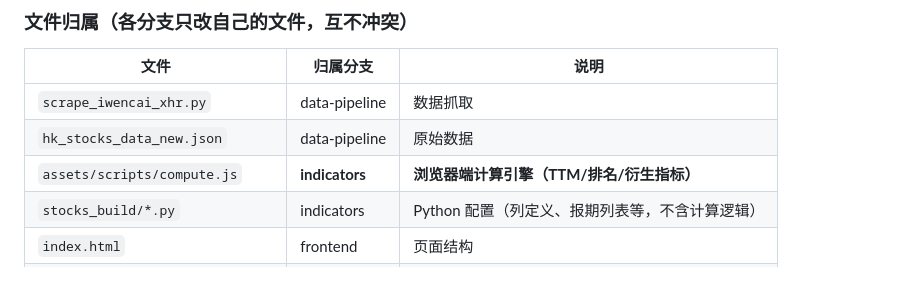
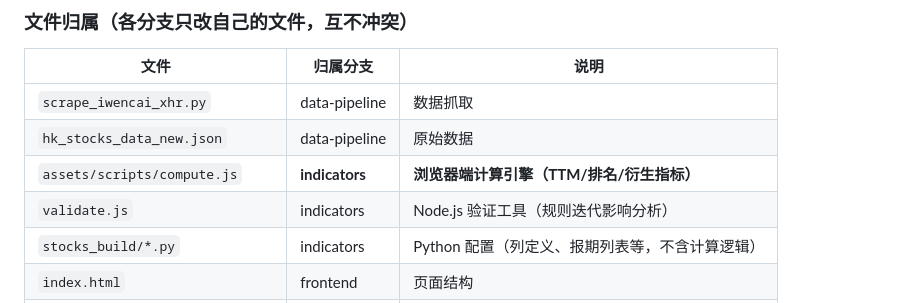
Before and after one commit to flakegx5/stocks, a Markdown page: CLAUDE.md, the part around the change. Drawn GitHub-style.

Commit message:
docs: CLAUDE.md 文件归属表补充 validate.js
与 AGENTS.md 保持一致。

Co-Authored-By: Claude Opus 4.6 <noreply@anthropic.com>

```diff
--- a/CLAUDE.md
+++ b/CLAUDE.md
@@ -46,6 +46,7 @@ hk_stocks_data_new.json  →  build_html.py  →  data.js（只含原始数据 +
 | `scrape_iwencai_xhr.py` | data-pipeline | 数据抓取 |
 | `hk_stocks_data_new.json` | data-pipeline | 原始数据 |
 | `assets/scripts/compute.js` | **indicators** | **浏览器端计算引擎（TTM/排名/衍生指标）** |
+| `validate.js` | indicators | Node.js 验证工具（规则迭代影响分析） |
 | `stocks_build/*.py` | indicators | Python 配置（列定义、报期列表等，不含计算逻辑） |
 | `index.html` | frontend | 页面结构 |
 | `assets/styles/dashboard.css` | frontend | 样式 |
```
